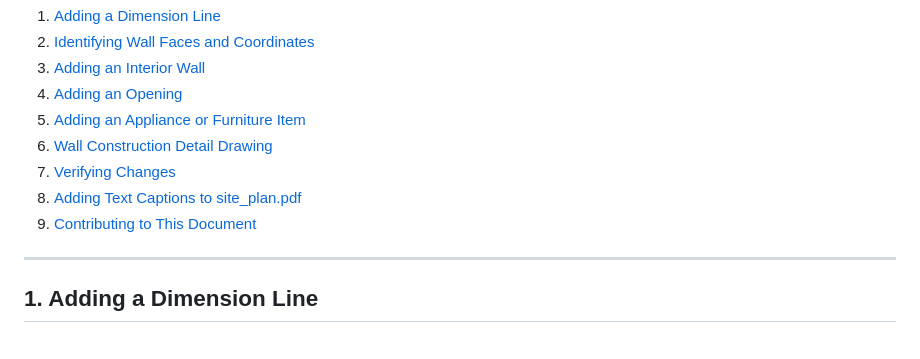
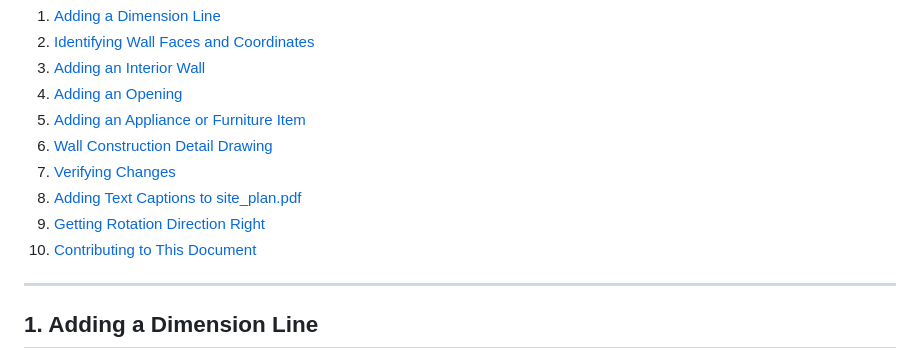
Before and after one commit to MangoCats/guesthouse, a Markdown page: HOWTO.md, the part around one of its changes. Drawn GitHub-style.

```diff
--- a/HOWTO.md
+++ b/HOWTO.md
@@ -12,7 +12,8 @@ Step-by-step instructions for common but complex tasks in the Hut2 project. Cons
 6. [Wall Construction Detail Drawing](#6-wall-construction-detail-drawing)
 7. [Verifying Changes](#7-verifying-changes)
 8. [Adding Text Captions to site_plan.pdf](#8-adding-text-captions-to-site_planpdf)
-9. [Contributing to This Document](#9-contributing-to-this-document)
+9. [Getting Rotation Direction Right](#9-getting-rotation-direction-right)
+10. [Contributing to This Document](#10-contributing-to-this-document)
 
 ---
 
```
Also changed, not shown: other parts of HOWTO.md (+69 -1 lines).
